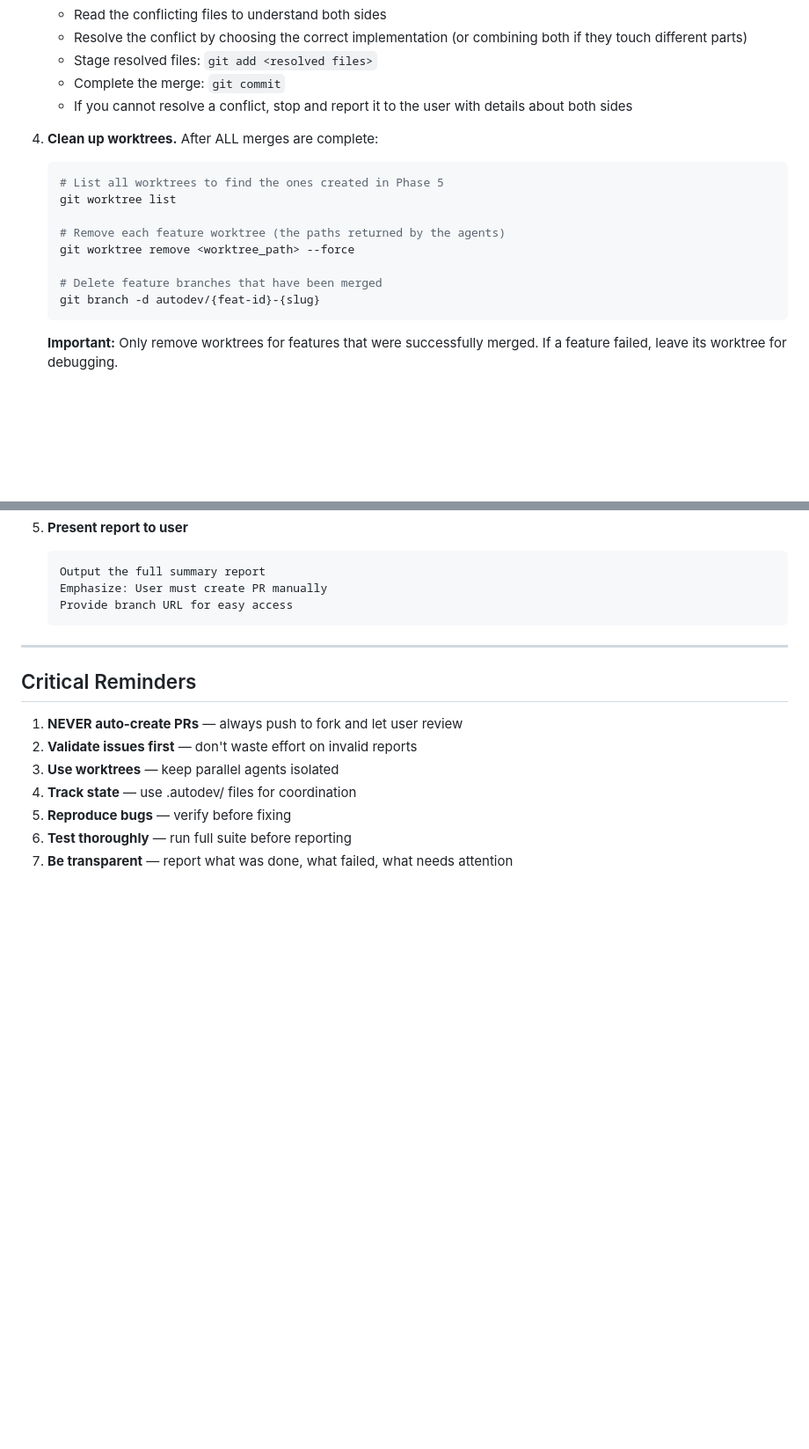
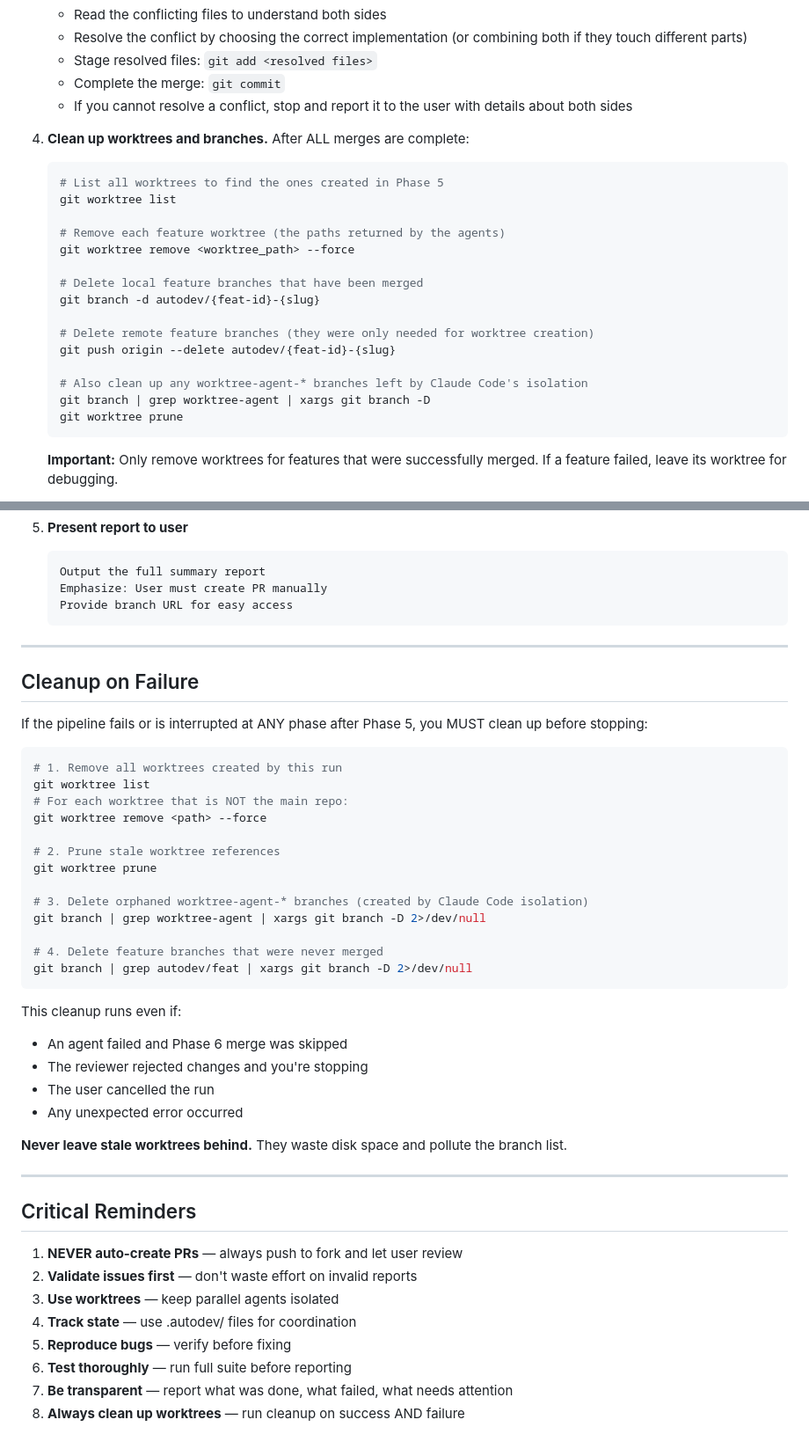
Before and after one commit to xsuryanshx/autodev, a Markdown page: commands/autodev.md, 2 parts joined by grey strips. Shown at 88% size. Rendered like a GitHub page; blank space fills up the shorter version.

Commit message:
fix: add worktree cleanup on failure and remote branch cleanup
- Phase 6 now deletes remote feature branches and worktree-agent-* branches
- New "Cleanup on Failure" section ensures worktrees are removed even when
  the pipeline fails or is interrupted after Phase 5

Co-Authored-By: Claude Opus 4.6 <noreply@anthropic.com>

````diff
--- a/commands/autodev.md
+++ b/commands/autodev.md
@@ -508,7 +508,7 @@ If the user is impatient and says "just do it" or similar:
    - Complete the merge: `git commit`
    - If you cannot resolve a conflict, stop and report it to the user with details about both sides
 
-4. **Clean up worktrees.** After ALL merges are complete:
+4. **Clean up worktrees and branches.** After ALL merges are complete:
    ```bash
    # List all worktrees to find the ones created in Phase 5
    git worktree list
@@ -516,8 +516,15 @@ If the user is impatient and says "just do it" or similar:
    # Remove each feature worktree (the paths returned by the agents)
    git worktree remove <worktree_path> --force
 
-   # Delete feature branches that have been merged
+   # Delete local feature branches that have been merged
    git branch -d autodev/{feat-id}-{slug}
+
+   # Delete remote feature branches (they were only needed for worktree creation)
+   git push origin --delete autodev/{feat-id}-{slug}
+
+   # Also clean up any worktree-agent-* branches left by Claude Code's isolation
+   git branch | grep worktree-agent | xargs git branch -D
+   git worktree prune
    ```
 
    **Important:** Only remove worktrees for features that were successfully merged. If a feature failed, leave its worktree for debugging.
@@ -665,6 +672,36 @@ If the user is impatient and says "just do it" or similar:
 
 ---
 
+## Cleanup on Failure
+
+If the pipeline fails or is interrupted at ANY phase after Phase 5, you MUST clean up before stopping:
+
+```bash
+# 1. Remove all worktrees created by this run
+git worktree list
+# For each worktree that is NOT the main repo:
+git worktree remove <path> --force
+
+# 2. Prune stale worktree references
+git worktree prune
+
+# 3. Delete orphaned worktree-agent-* branches (created by Claude Code isolation)
+git branch | grep worktree-agent | xargs git branch -D 2>/dev/null
+
+# 4. Delete feature branches that were never merged
+git branch | grep autodev/feat | xargs git branch -D 2>/dev/null
+```
+
+This cleanup runs even if:
+- An agent failed and Phase 6 merge was skipped
+- The reviewer rejected changes and you're stopping
+- The user cancelled the run
+- Any unexpected error occurred
+
+**Never leave stale worktrees behind.** They waste disk space and pollute the branch list.
+
+---
+
 ## Critical Reminders
 
 1. **NEVER auto-create PRs** — always push to fork and let user review
@@ -674,3 +711,4 @@ If the user is impatient and says "just do it" or similar:
 5. **Reproduce bugs** — verify before fixing
 6. **Test thoroughly** — run full suite before reporting
 7. **Be transparent** — report what was done, what failed, what needs attention
+8. **Always clean up worktrees** — run cleanup on success AND failure
````
